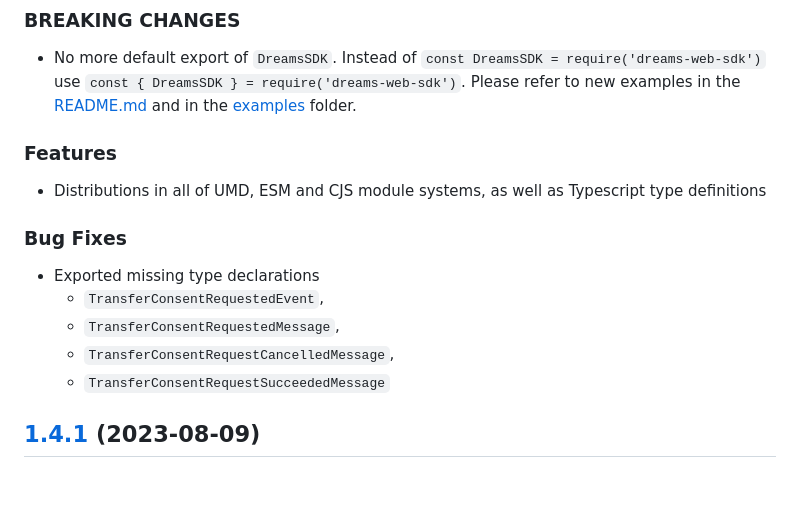
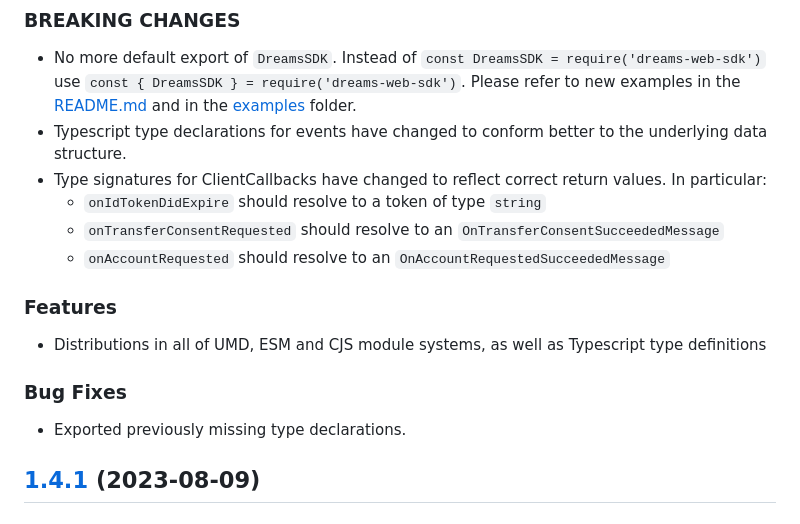
Before and after one commit to dreamstechnology/dreams-web-sdk, a Markdown page: CHANGELOG.md, the part around the change. GitHub-like rendering; blank space fills up the shorter version.

Commit message:
update changelog

```diff
--- a/CHANGELOG.md
+++ b/CHANGELOG.md
@@ -7,6 +7,13 @@
   `const { DreamsSDK } = require('dreams-web-sdk')`. Please refer to new
   examples in the [README.md](https://github.com/dreamstechnology/dreams-web-sdk/blob/v2.0.0/README.md)
   and in the [examples](https://github.com/dreamstechnology/dreams-web-sdk/blob/v2.0.0/examples) folder.
+- Typescript type declarations for events have changed to conform better to the
+  underlying data structure.
+- Type signatures for ClientCallbacks have changed to reflect correct return
+  values. In particular:
+  - `onIdTokenDidExpire` should resolve to a token of type `string`
+  - `onTransferConsentRequested` should resolve to an `OnTransferConsentSucceededMessage`
+  - `onAccountRequested` should resolve to an `OnAccountRequestedSucceededMessage`
 
 ### Features
 
@@ -14,11 +21,7 @@
 
 ### Bug Fixes
 
-- Exported missing type declarations
-  - `TransferConsentRequestedEvent`,
-  - `TransferConsentRequestedMessage`,
-  - `TransferConsentRequestCancelledMessage`,
-  - `TransferConsentRequestSucceededMessage`
+- Exported previously missing type declarations.
 
 ## [1.4.1](https://github.com/dreamstechnology/dreams-web-sdk/compare/v1.4.0...v1.4.1) (2023-08-09)
 
```
